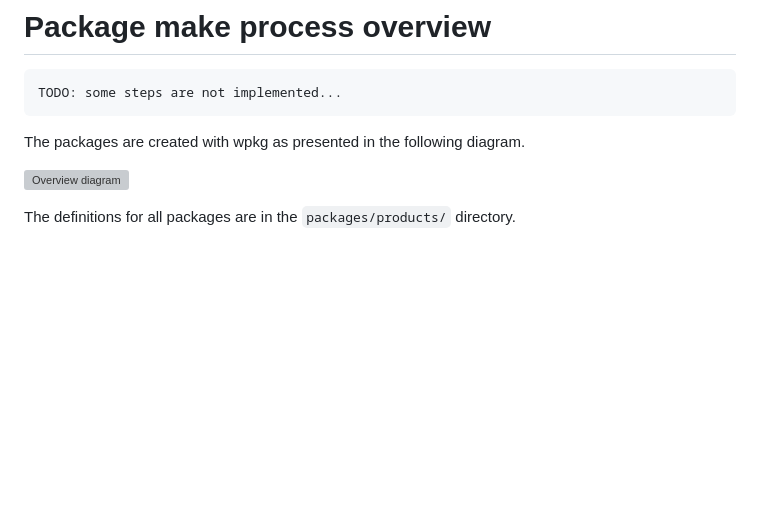
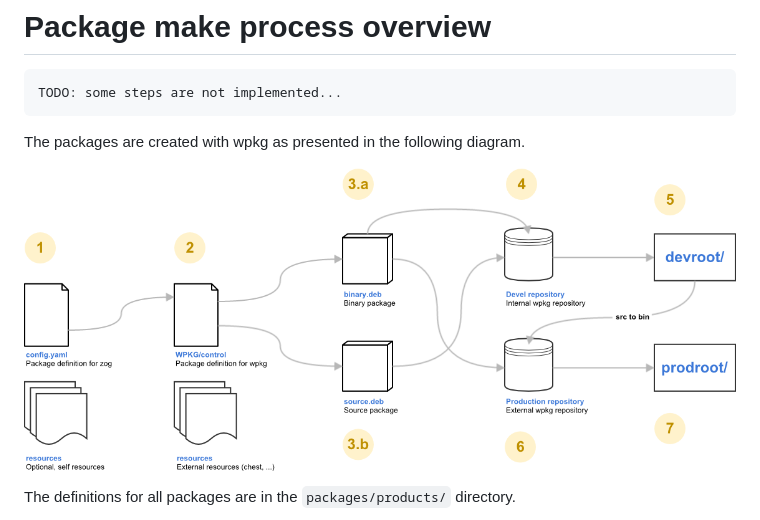
Before and after one commit to Xcraft-Inc/xcraft, a Markdown page: docs/package.make.overview.md, the part around the change. GitHub-like rendering; pictures changed too: docs/package.make.overview.png (added); blank space fills up the shorter version; grey boxes are pictures that could not be loaded.

Commit message:
Use the PNG version for the diagram because GitLab is protected against SVG and cross-scripting.

```diff
--- a/docs/package.make.overview.md
+++ b/docs/package.make.overview.md
@@ -4,7 +4,7 @@
 
 The packages are created with wpkg as presented in the following diagram.
 
-![Overview diagram](package.make.overview.svg)
+![Overview diagram](package.make.overview.png)
 
 The definitions for all packages are in the `packages/products/` directory.
 
```
